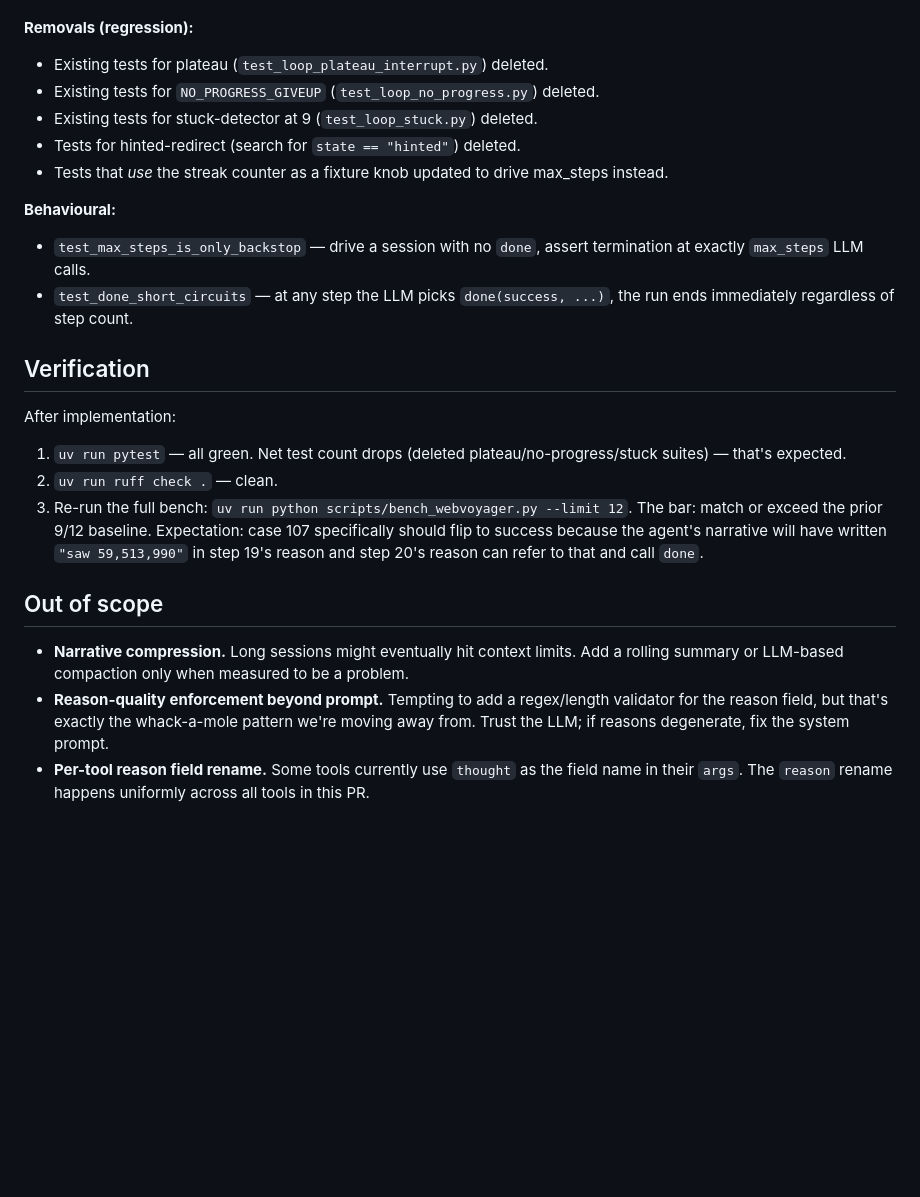
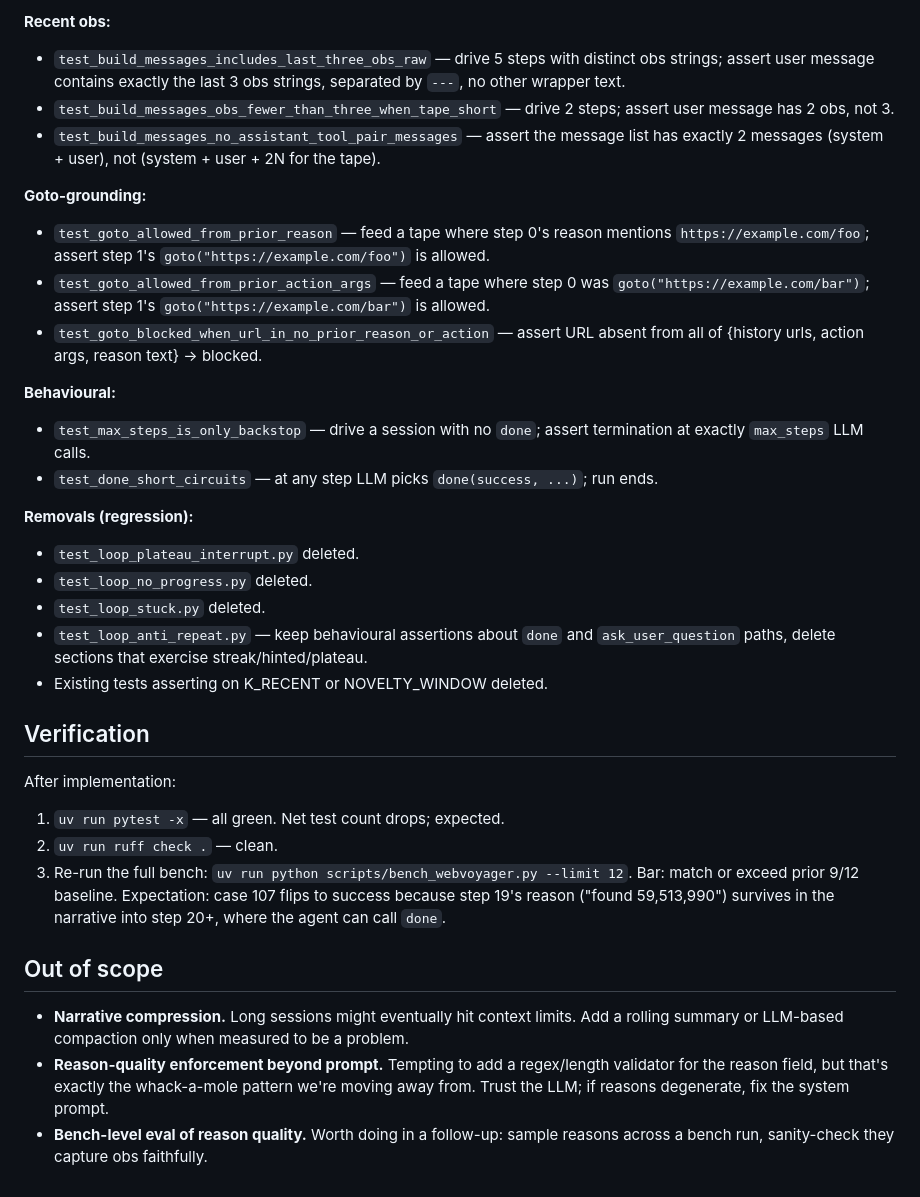
Before and after one commit to pinnerwt/v_coding_test2, a Markdown page: docs/plans/2026-05-03-narrative-history-design.md, the part around one of its changes. Rendered like a GitHub page; blank space fills up the shorter version.

```diff
--- a/docs/plans/2026-05-03-narrative-history-design.md
+++ b/docs/plans/2026-05-03-narrative-history-design.md
@@ -127,37 +181,56 @@ cleanup).
+**Recent obs:**
+
+- `test_build_messages_includes_last_three_obs_raw` — drive 5 steps with distinct
+  obs strings; assert user message contains exactly the last 3 obs strings,
+  separated by `---`, no other wrapper text.
+- `test_build_messages_obs_fewer_than_three_when_tape_short` — drive 2 steps;
+  assert user message has 2 obs, not 3.
+- `test_build_messages_no_assistant_tool_pair_messages` — assert the message list
+  has exactly 2 messages (system + user), not (system + user + 2N for the tape).
+
+**Goto-grounding:**
+
+- `test_goto_allowed_from_prior_reason` — feed a tape where step 0's reason mentions
+  `https://example.com/foo`; assert step 1's `goto("https://example.com/foo")` is
+  allowed.
+- `test_goto_allowed_from_prior_action_args` — feed a tape where step 0 was
+  `goto("https://example.com/bar")`; assert step 1's `goto("https://example.com/bar")`
+  is allowed.
+- `test_goto_blocked_when_url_in_no_prior_reason_or_action` — assert URL absent from
+  all of {history urls, action args, reason text} → blocked.
+
+**Behavioural:**
+
+- `test_max_steps_is_only_backstop` — drive a session with no `done`; assert
+  termination at exactly `max_steps` LLM calls.
+- `test_done_short_circuits` — at any step LLM picks `done(success, ...)`; run ends.
 
 **Removals (regression):**
 
-- Existing tests for plateau (`test_loop_plateau_interrupt.py`) deleted.
-- Existing tests for `NO_PROGRESS_GIVEUP` (`test_loop_no_progress.py`) deleted.
-- Existing tests for stuck-detector at 9 (`test_loop_stuck.py`) deleted.
-- Tests for hinted-redirect (search for `state == "hinted"`) deleted.
-- Tests that *use* the streak counter as a fixture knob updated to drive max_steps instead.
-
-**Behavioural:**
-
-- `test_max_steps_is_only_backstop` — drive a session with no `done`, assert termination at
-  exactly `max_steps` LLM calls.
-- `test_done_short_circuits` — at any step the LLM picks `done(success, ...)`, the run ends
-  immediately regardless of step count.
+- `test_loop_plateau_interrupt.py` deleted.
+- `test_loop_no_progress.py` deleted.
+- `test_loop_stuck.py` deleted.
+- `test_loop_anti_repeat.py` — keep behavioural assertions about `done` and
+  `ask_user_question` paths, delete sections that exercise streak/hinted/plateau.
+- Existing tests asserting on K_RECENT or NOVELTY_WINDOW deleted.
 
 ## Verification
 
 After implementation:
 
-1. `uv run pytest` — all green. Net test count drops (deleted plateau/no-progress/stuck
-   suites) — that's expected.
+1. `uv run pytest -x` — all green. Net test count drops; expected.
 2. `uv run ruff check .` — clean.
-3. Re-run the full bench: `uv run python scripts/bench_webvoyager.py --limit 12`. The bar:
-   match or exceed the prior 9/12 baseline. Expectation: case 107 specifically should flip
-   to success because the agent's narrative will have written `"saw 59,513,990"` in step
-   19's reason and step 20's reason can refer to that and call `done`.
+3. Re-run the full bench: `uv run python scripts/bench_webvoyager.py --limit 12`.
+   Bar: match or exceed prior 9/12 baseline. Expectation: case 107 flips to
+   success because step 19's reason ("found 59,513,990") survives in the narrative
+   into step 20+, where the agent can call `done`.
 
 ## Out of scope
 
-- **Narrative compression.** Long sessions might eventually hit context limits. Add a
-  rolling summary or LLM-based compaction only when measured to be a problem.
-- **Reason-quality enforcement beyond prompt.** Tempting to add a regex/length validator for
-  the reason field, but that's exactly the whack-a-mole pattern we're moving away from.
-  Trust the LLM; if reasons degenerate, fix the system prompt.
-- **Per-tool reason field rename.** Some tools currently use `thought` as the field name in
-  their `args`. The `reason` rename happens uniformly across all tools in this PR.
+- **Narrative compression.** Long sessions might eventually hit context limits.
+  Add a rolling summary or LLM-based compaction only when measured to be a problem.
+- **Reason-quality enforcement beyond prompt.** Tempting to add a regex/length
+  validator for the reason field, but that's exactly the whack-a-mole pattern we're
+  moving away from. Trust the LLM; if reasons degenerate, fix the system prompt.
+- **Bench-level eval of reason quality.** Worth doing in a follow-up: sample
+  reasons across a bench run, sanity-check they capture obs faithfully.
```
Also changed, not shown: other parts of docs/plans/2026-05-03-narrative-history-design.md (+117 -63 lines).
